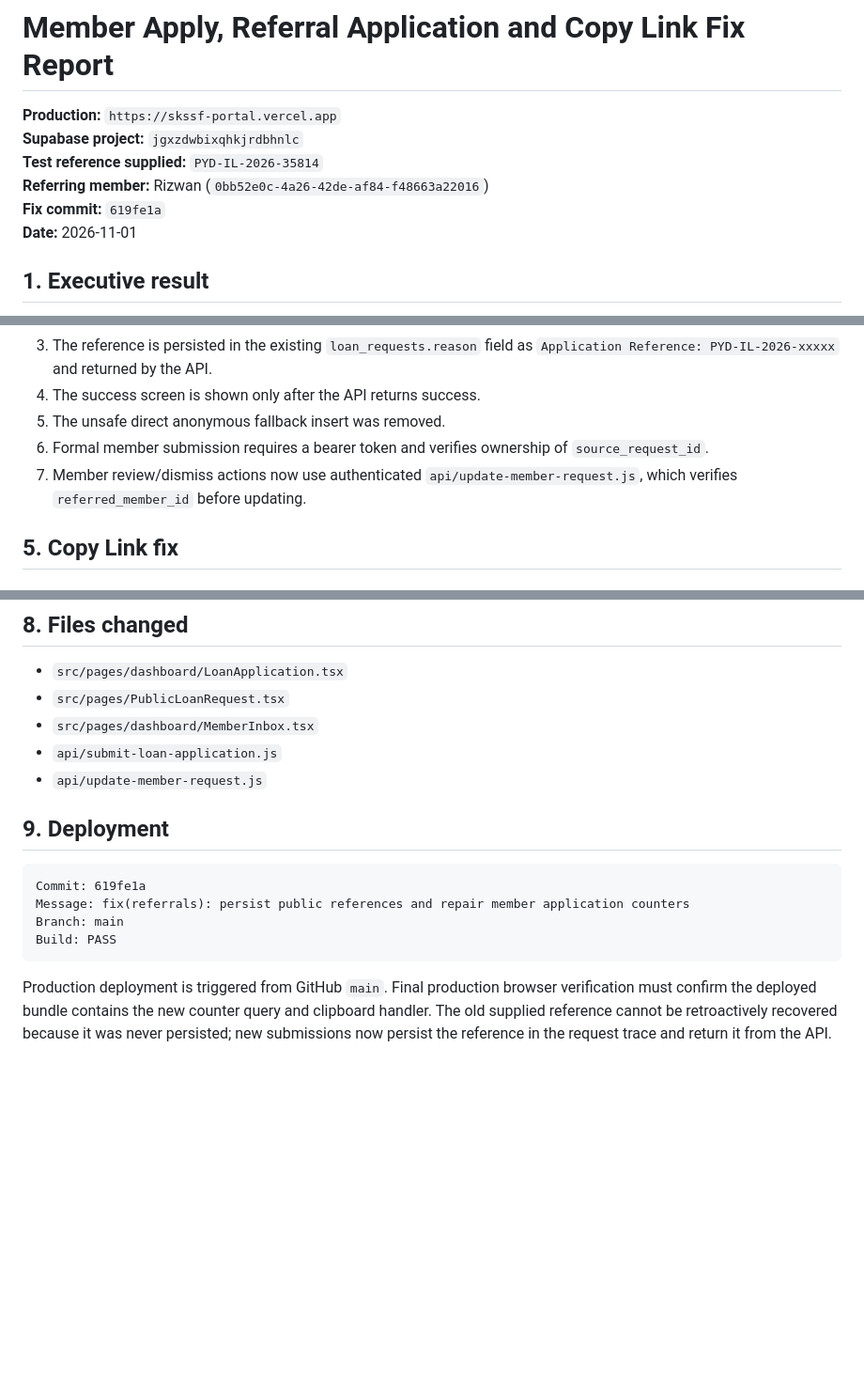
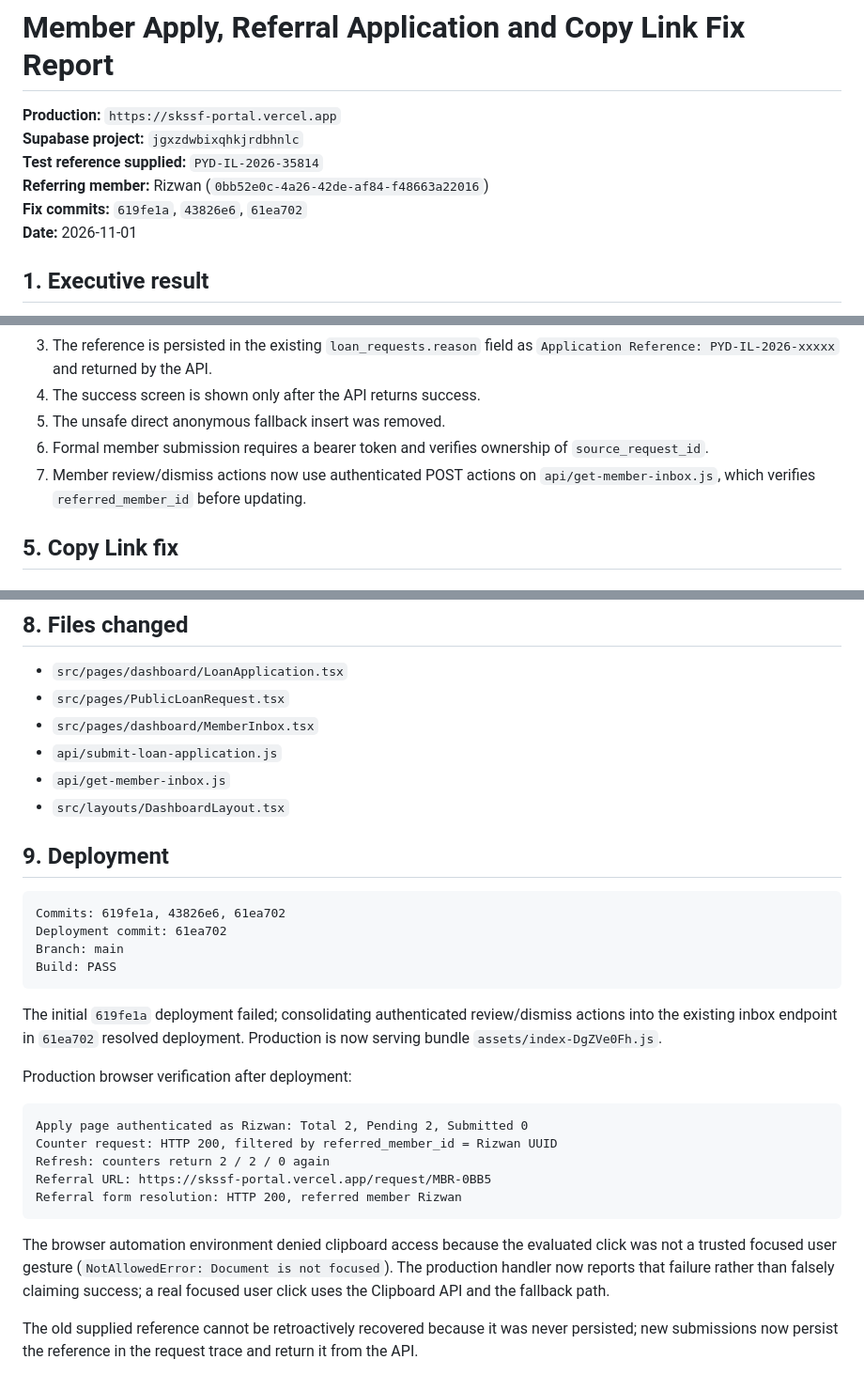
Before and after one commit to Anas-Shareef/skssf-portal, a Markdown page: docs/audit/member-apply-referral-fix-report.md, 3 parts joined by grey strips. Shown at 94% size. Rendered like a GitHub page; blank space fills up the shorter version.

Commit message:
docs(audit): record referral notification and production verification

````diff
--- a/docs/audit/member-apply-referral-fix-report.md
+++ b/docs/audit/member-apply-referral-fix-report.md
@@ -4,7 +4,7 @@
 **Supabase project:** `jgxzdwbixqhkjrdbhnlc`
 **Test reference supplied:** `PYD-IL-2026-35814`
 **Referring member:** Rizwan (`0bb52e0c-4a26-42de-af84-f48663a22016`)
-**Fix commit:** `619fe1a`
+**Fix commits:** `619fe1a`, `43826e6`, `61ea702`
 **Date:** 2026-11-01
 
 ## 1. Executive result
@@ -115,7 +117,7 @@ The formal member submission endpoint now requires an authenticated member and v
 4. The success screen is shown only after the API returns success.
 5. The unsafe direct anonymous fallback insert was removed.
 6. Formal member submission requires a bearer token and verifies ownership of `source_request_id`.
-7. Member review/dismiss actions now use authenticated `api/update-member-request.js`, which verifies `referred_member_id` before updating.
+7. Member review/dismiss actions now use authenticated POST actions on `api/get-member-inbox.js`, which verifies `referred_member_id` before updating.
 
 ## 5. Copy Link fix
 
@@ -210,15 +212,30 @@ The page refetches on mount, profile restoration, window focus, and visible-tab
 - `src/pages/PublicLoanRequest.tsx`
 - `src/pages/dashboard/MemberInbox.tsx`
 - `api/submit-loan-application.js`
-- `api/update-member-request.js`
+- `api/get-member-inbox.js`
+- `src/layouts/DashboardLayout.tsx`
 
 ## 9. Deployment
 
 ```text
-Commit: 619fe1a
-Message: fix(referrals): persist public references and repair member application counters
+Commits: 619fe1a, 43826e6, 61ea702
+Deployment commit: 61ea702
 Branch: main
 Build: PASS
 ```
 
-Production deployment is triggered from GitHub `main`. Final production browser verification must confirm the deployed bundle contains the new counter query and clipboard handler. The old supplied reference cannot be retroactively recovered because it was never persisted; new submissions now persist the reference in the request trace and return it from the API.
+The initial `619fe1a` deployment failed; consolidating authenticated review/dismiss actions into the existing inbox endpoint in `61ea702` resolved deployment. Production is now serving bundle `assets/index-DgZVe0Fh.js`.
+
+Production browser verification after deployment:
+
+```text
+Apply page authenticated as Rizwan: Total 2, Pending 2, Submitted 0
+Counter request: HTTP 200, filtered by referred_member_id = Rizwan UUID
+Refresh: counters return 2 / 2 / 0 again
+Referral URL: https://skssf-portal.vercel.app/request/MBR-0BB5
+Referral form resolution: HTTP 200, referred member Rizwan
+```
+
+The browser automation environment denied clipboard access because the evaluated click was not a trusted focused user gesture (`NotAllowedError: Document is not focused`). The production handler now reports that failure rather than falsely claiming success; a real focused user click uses the Clipboard API and the fallback path.
+
+The old supplied reference cannot be retroactively recovered because it was never persisted; new submissions now persist the reference in the request trace and return it from the API.
````
Also changed, not shown: other parts of docs/audit/member-apply-referral-fix-report.md (+2 -0 lines).
